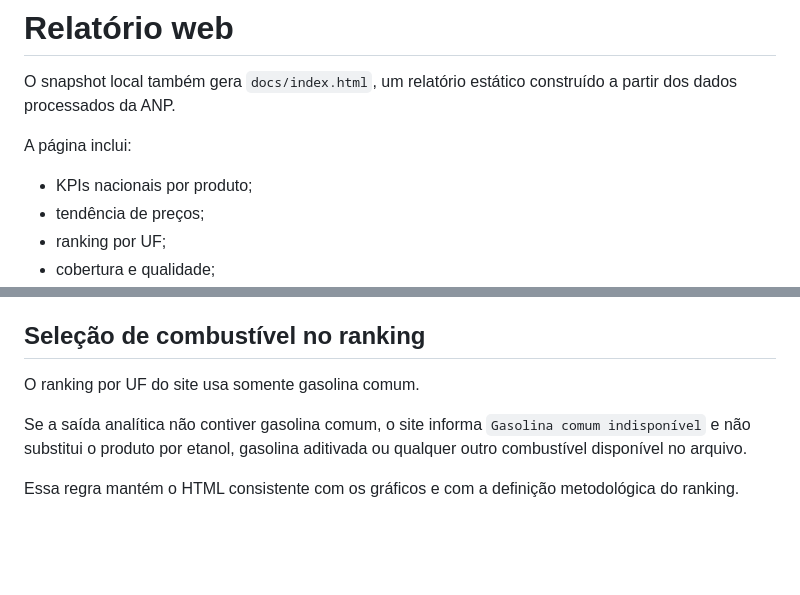
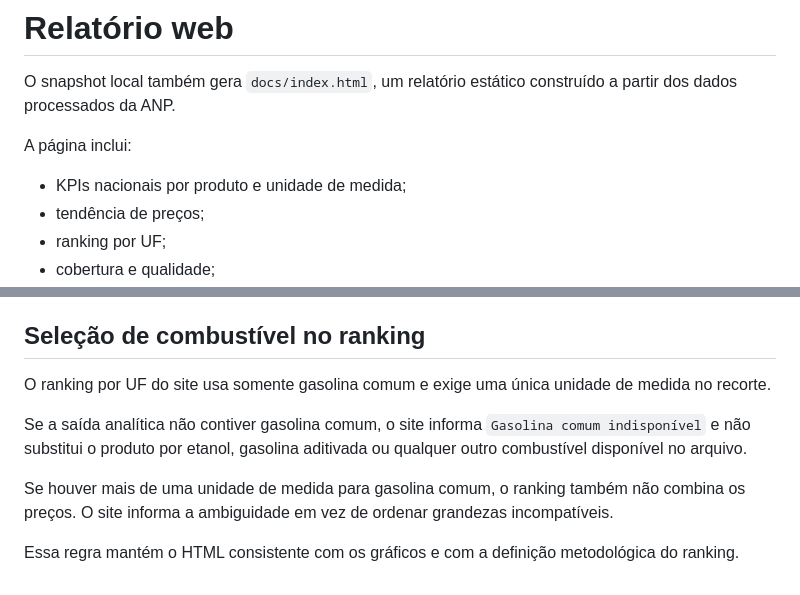
Before and after one commit to peedrovinicius/observatorio-combustiveis-brasil, a Markdown page: docs/site.md, 2 parts joined by grey strips. Rendered like a GitHub page; blank space fills up the shorter version.

Commit message:
docs: document unit-safe site behavior

```diff
--- a/docs/site.md
+++ b/docs/site.md
@@ -4,7 +4,7 @@ O snapshot local também gera `docs/index.html`, um relatório estático constru
 
 A página inclui:
 
-- KPIs nacionais por produto;
+- KPIs nacionais por produto e unidade de medida;
 - tendência de preços;
 - ranking por UF;
 - cobertura e qualidade;
@@ -60,8 +60,10 @@ Somente depois da geração completa o conjunto substitui a versão anterior. Em
 
 ## Seleção de combustível no ranking
 
-O ranking por UF do site usa somente gasolina comum.
+O ranking por UF do site usa somente gasolina comum e exige uma única unidade de medida no recorte.
 
 Se a saída analítica não contiver gasolina comum, o site informa `Gasolina comum indisponível` e não substitui o produto por etanol, gasolina aditivada ou qualquer outro combustível disponível no arquivo.
 
+Se houver mais de uma unidade de medida para gasolina comum, o ranking também não combina os preços. O site informa a ambiguidade em vez de ordenar grandezas incompatíveis.
+
 Essa regra mantém o HTML consistente com os gráficos e com a definição metodológica do ranking.
```
